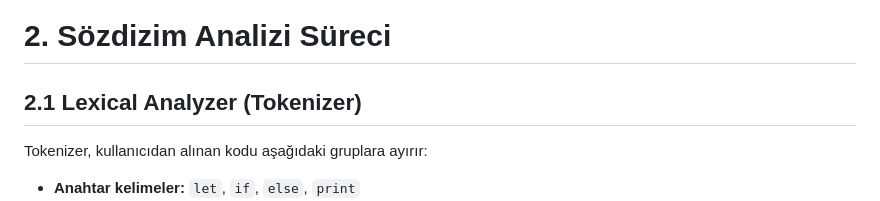
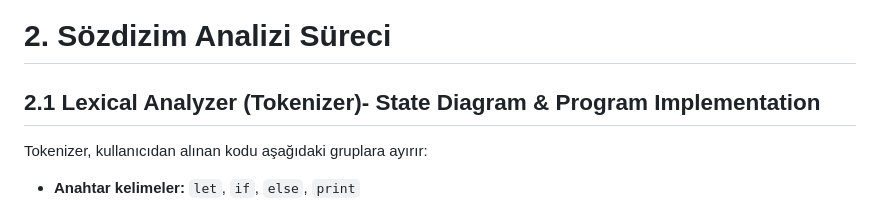
Before and after one commit to RabiaCelep/Syntax_Highlighter, a Markdown page: Proje_Dokumantasyonu.md, the part around the change. GitHub-like rendering.

```diff
--- a/Proje_Dokumantasyonu.md
+++ b/Proje_Dokumantasyonu.md
@@ -20,7 +20,7 @@ Top-down parsing yaklaşımı benimsenmiştir. Bu yaklaşım, gramerin kolay oku
 
 # 2. Sözdizim Analizi Süreci
 
-## 2.1 Lexical Analyzer (Tokenizer)
+## 2.1 Lexical Analyzer (Tokenizer)- State Diagram & Program Implementation
 
 Tokenizer, kullanıcıdan alınan kodu aşağıdaki gruplara ayırır:
 
```
